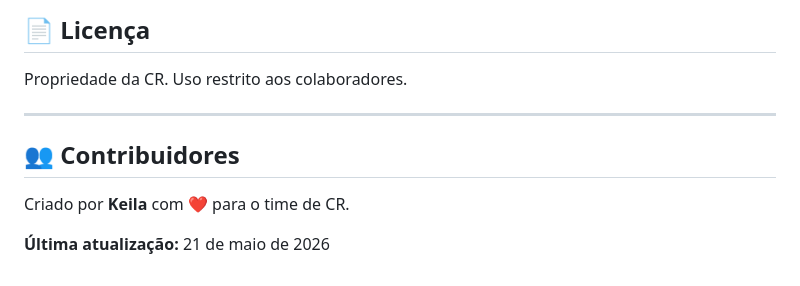
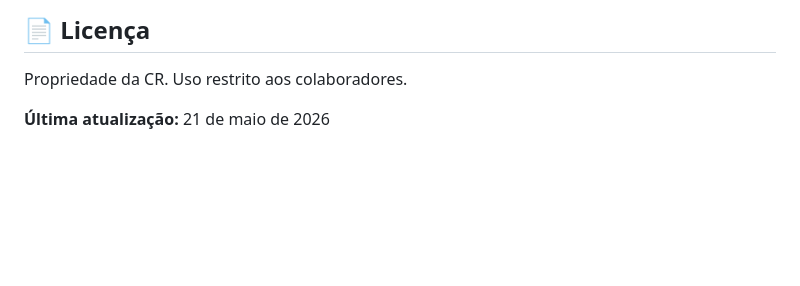
Before and after one commit to Ryanleoncoder/Lojinha-da-Keila, a Markdown page: README.md, the part around the change. GitHub-like rendering; blank space fills up the shorter version.

```diff
--- a/README.md
+++ b/README.md
@@ -335,10 +335,4 @@ POST   /api/admin/import-users  - Importar em lote
 
 Propriedade da CR. Uso restrito aos colaboradores.
 
----
-
-## 👥 Contribuidores
-
-Criado por **Keila** com ❤️ para o time de CR.
-
 **Última atualização:** 21 de maio de 2026
```
